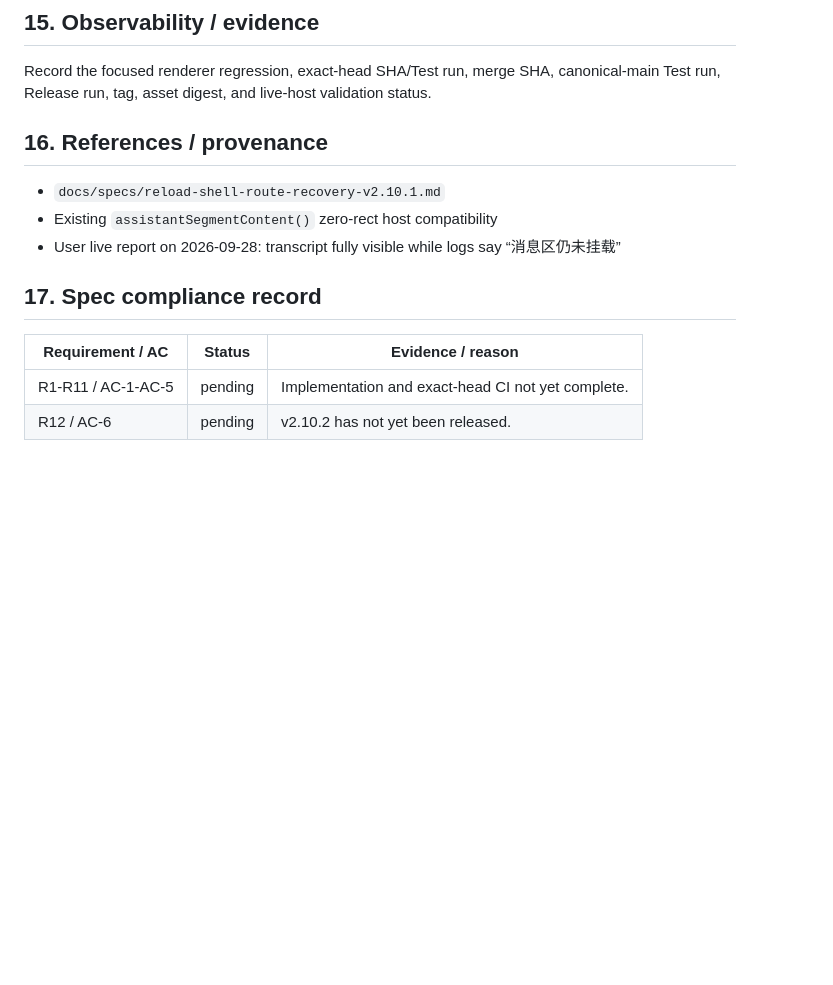
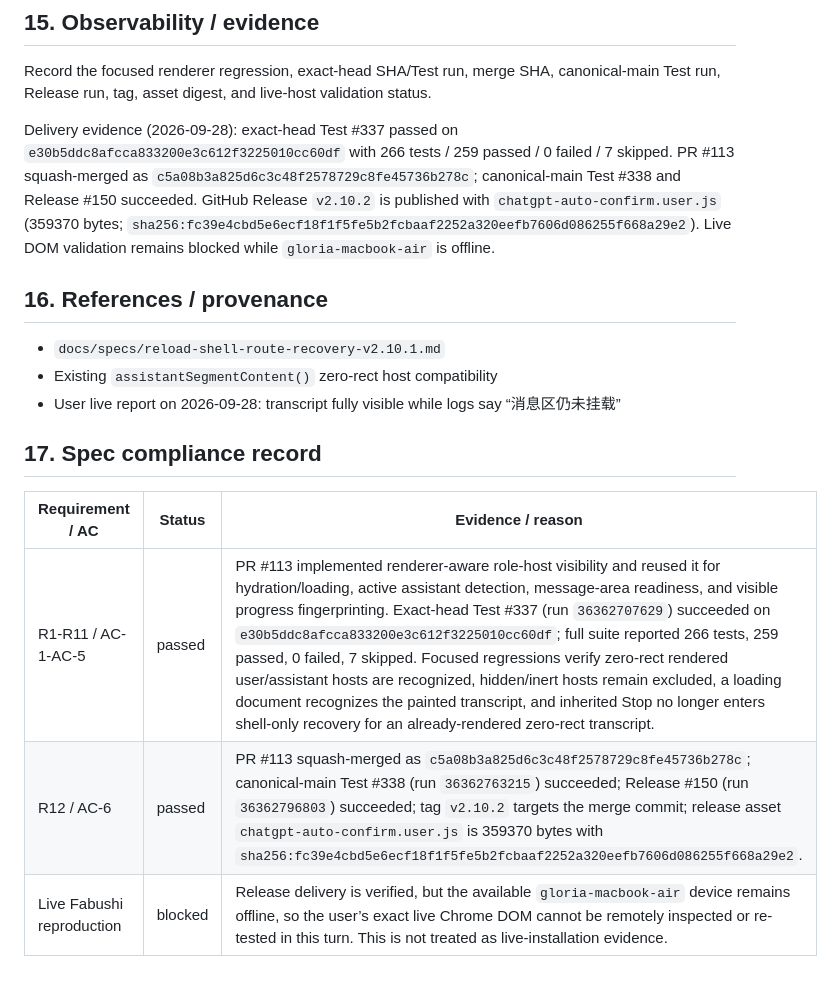
Before and after one commit to bhrumom/fabushi-chatgpt-auto-confirm-userscript, a Markdown page: docs/specs/zero-rect-visible-message-hosts-v2.10.2.md, the part around the change. Rendered like a GitHub page; blank space fills up the shorter version.

Commit message:
docs: record v2.10.2 delivery evidence

```diff
--- a/docs/specs/zero-rect-visible-message-hosts-v2.10.2.md
+++ b/docs/specs/zero-rect-visible-message-hosts-v2.10.2.md
@@ -117,6 +117,8 @@ No persistent data migration. Existing task state is compatible. Rollback is v2.
 
 Record the focused renderer regression, exact-head SHA/Test run, merge SHA, canonical-main Test run, Release run, tag, asset digest, and live-host validation status.
 
+Delivery evidence (2026-09-28): exact-head Test #337 passed on `e30b5ddc8afcca833200e3c612f3225010cc60df` with 266 tests / 259 passed / 0 failed / 7 skipped. PR #113 squash-merged as `c5a08b3a825d6c3c48f2578729c8fe45736b278c`; canonical-main Test #338 and Release #150 succeeded. GitHub Release `v2.10.2` is published with `chatgpt-auto-confirm.user.js` (359370 bytes; `sha256:fc39e4cbd5e6ecf18f1f5fe5b2fcbaaf2252a320eefb7606d086255f668a29e2`). Live DOM validation remains blocked while `gloria-macbook-air` is offline.
+
 ## 16. References / provenance
 
 - `docs/specs/reload-shell-route-recovery-v2.10.1.md`
@@ -127,5 +129,6 @@ Record the focused renderer regression, exact-head SHA/Test run, merge SHA, cano
 
 | Requirement / AC | Status | Evidence / reason |
 | --- | --- | --- |
-| R1-R11 / AC-1-AC-5 | pending | Implementation and exact-head CI not yet complete. |
-| R12 / AC-6 | pending | v2.10.2 has not yet been released. |
+| R1-R11 / AC-1-AC-5 | passed | PR #113 implemented renderer-aware role-host visibility and reused it for hydration/loading, active assistant detection, message-area readiness, and visible progress fingerprinting. Exact-head Test #337 (run `36362707629`) succeeded on `e30b5ddc8afcca833200e3c612f3225010cc60df`; full suite reported 266 tests, 259 passed, 0 failed, 7 skipped. Focused regressions verify zero-rect rendered user/assistant hosts are recognized, hidden/inert hosts remain excluded, a loading document recognizes the painted transcript, and inherited Stop no longer enters shell-only recovery for an already-rendered zero-rect transcript. |
+| R12 / AC-6 | passed | PR #113 squash-merged as `c5a08b3a825d6c3c48f2578729c8fe45736b278c`; canonical-main Test #338 (run `36362763215`) succeeded; Release #150 (run `36362796803`) succeeded; tag `v2.10.2` targets the merge commit; release asset `chatgpt-auto-confirm.user.js` is 359370 bytes with `sha256:fc39e4cbd5e6ecf18f1f5fe5b2fcbaaf2252a320eefb7606d086255f668a29e2`. |
+| Live Fabushi reproduction | blocked | Release delivery is verified, but the available `gloria-macbook-air` device remains offline, so the user’s exact live Chrome DOM cannot be remotely inspected or re-tested in this turn. This is not treated as live-installation evidence. |
```
